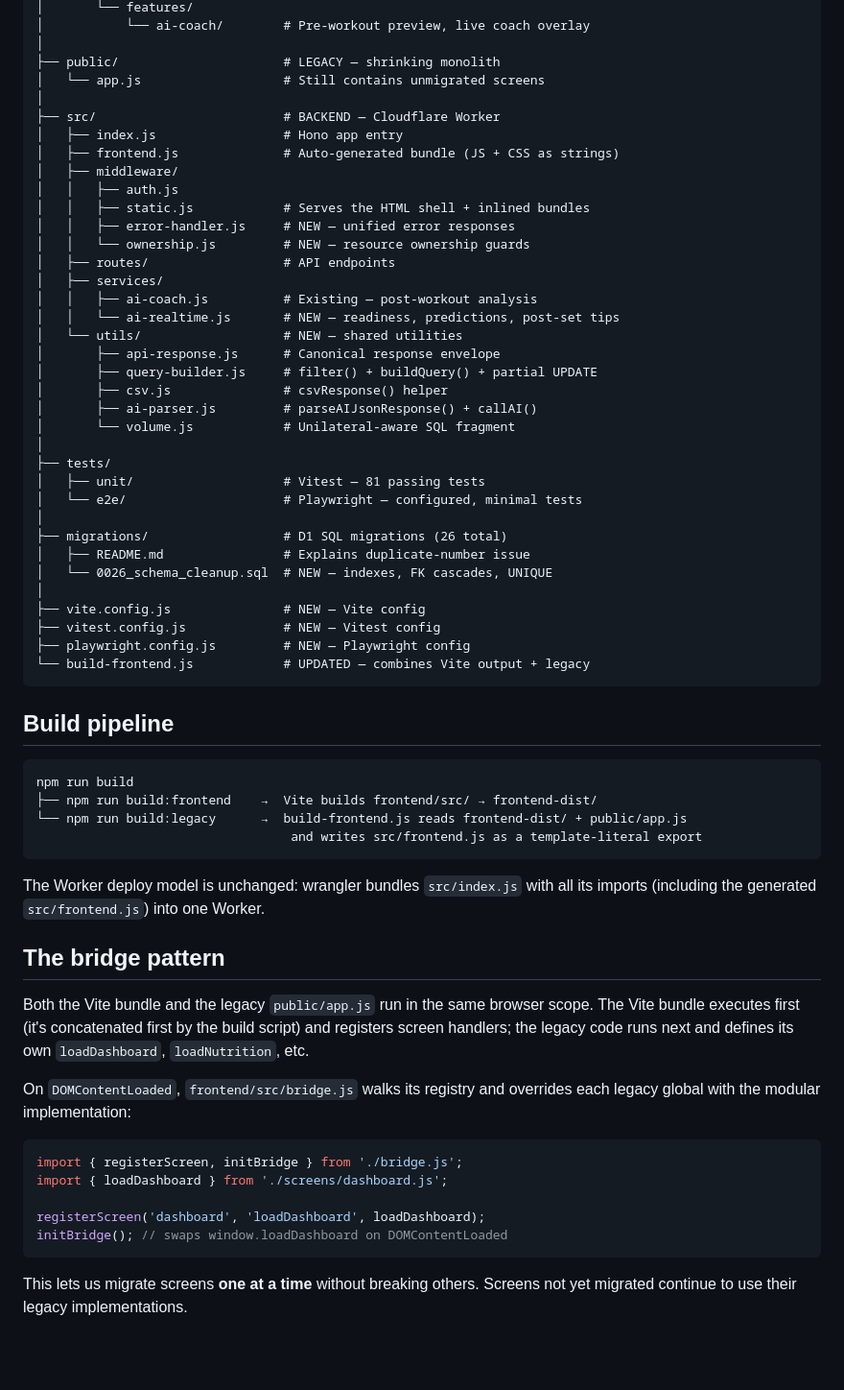
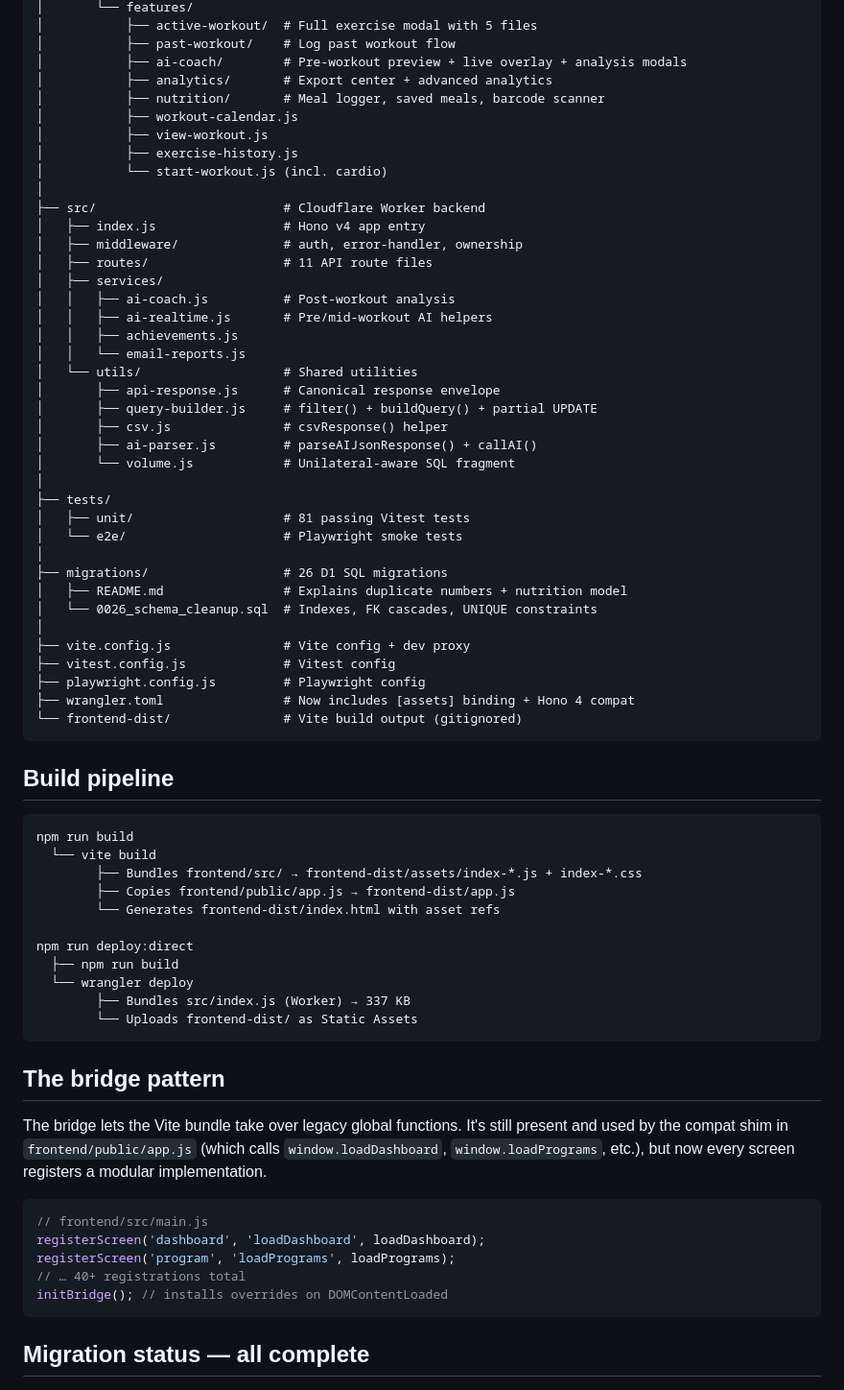
Before and after one commit to Dgilmore-CF/fitness-coach, a Markdown page: REFACTOR_NOTES.md, the part around one of its changes. Shown at 96% size. Rendered like a GitHub page; blank space fills up the shorter version.

````diff
--- a/REFACTOR_NOTES.md
+++ b/REFACTOR_NOTES.md
@@ -60,22 +86,24 @@ fitness-builder/
 │       └── features/
-│           └── ai-coach/        # Pre-workout preview, live coach overlay
+│           ├── active-workout/  # Full exercise modal with 5 files
+│           ├── past-workout/    # Log past workout flow
+│           ├── ai-coach/        # Pre-workout preview + live overlay + analysis modals
+│           ├── analytics/       # Export center + advanced analytics
+│           ├── nutrition/       # Meal logger, saved meals, barcode scanner
+│           ├── workout-calendar.js
+│           ├── view-workout.js
+│           ├── exercise-history.js
+│           └── start-workout.js (incl. cardio)
 │
-├── public/                      # LEGACY — shrinking monolith
-│   └── app.js                   # Still contains unmigrated screens
-│
-├── src/                         # BACKEND — Cloudflare Worker
-│   ├── index.js                 # Hono app entry
-│   ├── frontend.js              # Auto-generated bundle (JS + CSS as strings)
-│   ├── middleware/
-│   │   ├── auth.js
-│   │   ├── static.js            # Serves the HTML shell + inlined bundles
-│   │   ├── error-handler.js     # NEW — unified error responses
-│   │   └── ownership.js         # NEW — resource ownership guards
-│   ├── routes/                  # API endpoints
+├── src/                         # Cloudflare Worker backend
+│   ├── index.js                 # Hono v4 app entry
+│   ├── middleware/              # auth, error-handler, ownership
+│   ├── routes/                  # 11 API route files
 │   ├── services/
-│   │   ├── ai-coach.js          # Existing — post-workout analysis
-│   │   └── ai-realtime.js       # NEW — readiness, predictions, post-set tips
-│   └── utils/                   # NEW — shared utilities
+│   │   ├── ai-coach.js          # Post-workout analysis
+│   │   ├── ai-realtime.js       # Pre/mid-workout AI helpers
+│   │   ├── achievements.js
+│   │   └── email-reports.js
+│   └── utils/                   # Shared utilities
 │       ├── api-response.js      # Canonical response envelope
 │       ├── query-builder.js     # filter() + buildQuery() + partial UPDATE
 │       ├── csv.js               # csvResponse() helper
@@ -83,49 +111,50 @@ fitness-builder/
 │       └── volume.js            # Unilateral-aware SQL fragment
 │
 ├── tests/
-│   ├── unit/                    # Vitest — 81 passing tests
-│   └── e2e/                     # Playwright — configured, minimal tests
+│   ├── unit/                    # 81 passing Vitest tests
+│   └── e2e/                     # Playwright smoke tests
 │
-├── migrations/                  # D1 SQL migrations (26 total)
-│   ├── README.md                # Explains duplicate-number issue
-│   └── 0026_schema_cleanup.sql  # NEW — indexes, FK cascades, UNIQUE
+├── migrations/                  # 26 D1 SQL migrations
+│   ├── README.md                # Explains duplicate numbers + nutrition model
+│   └── 0026_schema_cleanup.sql  # Indexes, FK cascades, UNIQUE constraints
 │
-├── vite.config.js               # NEW — Vite config
-├── vitest.config.js             # NEW — Vitest config
-├── playwright.config.js         # NEW — Playwright config
-└── build-frontend.js            # UPDATED — combines Vite output + legacy
+├── vite.config.js               # Vite config + dev proxy
+├── vitest.config.js             # Vitest config
+├── playwright.config.js         # Playwright config
+├── wrangler.toml                # Now includes [assets] binding + Hono 4 compat
+└── frontend-dist/               # Vite build output (gitignored)
 ```
 
 ## Build pipeline
 
 ```
 npm run build
-├── npm run build:frontend    →  Vite builds frontend/src/ → frontend-dist/
-└── npm run build:legacy      →  build-frontend.js reads frontend-dist/ + public/app.js
-                                  and writes src/frontend.js as a template-literal export
+  └── vite build
+        ├── Bundles frontend/src/ → frontend-dist/assets/index-*.js + index-*.css
+        ├── Copies frontend/public/app.js → frontend-dist/app.js
+        └── Generates frontend-dist/index.html with asset refs
+
+npm run deploy:direct
+  ├── npm run build
+  └── wrangler deploy
+        ├── Bundles src/index.js (Worker) → 337 KB
+        └── Uploads frontend-dist/ as Static Assets
 ```
-
-The Worker deploy model is unchanged: wrangler bundles `src/index.js` with all
-its imports (including the generated `src/frontend.js`) into one Worker.
 
 ## The bridge pattern
 
-Both the Vite bundle and the legacy `public/app.js` run in the same browser
-scope. The Vite bundle executes first (it's concatenated first by the build
-script) and registers screen handlers; the legacy code runs next and defines
-its own `loadDashboard`, `loadNutrition`, etc.
-
-On `DOMContentLoaded`, `frontend/src/bridge.js` walks its registry and
-overrides each legacy global with the modular implementation:
+The bridge lets the Vite bundle take over legacy global functions. It's
+still present and used by the compat shim in `frontend/public/app.js`
+(which calls `window.loadDashboard`, `window.loadPrograms`, etc.), but
+now every screen registers a modular implementation.
 
 ```js
-import { registerScreen, initBridge } from './bridge.js';
-import { loadDashboard } from './screens/dashboard.js';
-
+// frontend/src/main.js
 registerScreen('dashboard', 'loadDashboard', loadDashboard);
-initBridge(); // swaps window.loadDashboard on DOMContentLoaded
+registerScreen('program', 'loadPrograms', loadPrograms);
+// … 40+ registrations total
+initBridge(); // installs overrides on DOMContentLoaded
 ```
 
-This lets us migrate screens **one at a time** without breaking others.
-Screens not yet migrated continue to use their legacy implementations.
+## Migration status — all complete
 
````
Also changed, not shown: other parts of REFACTOR_NOTES.md (+117 -199 lines).
